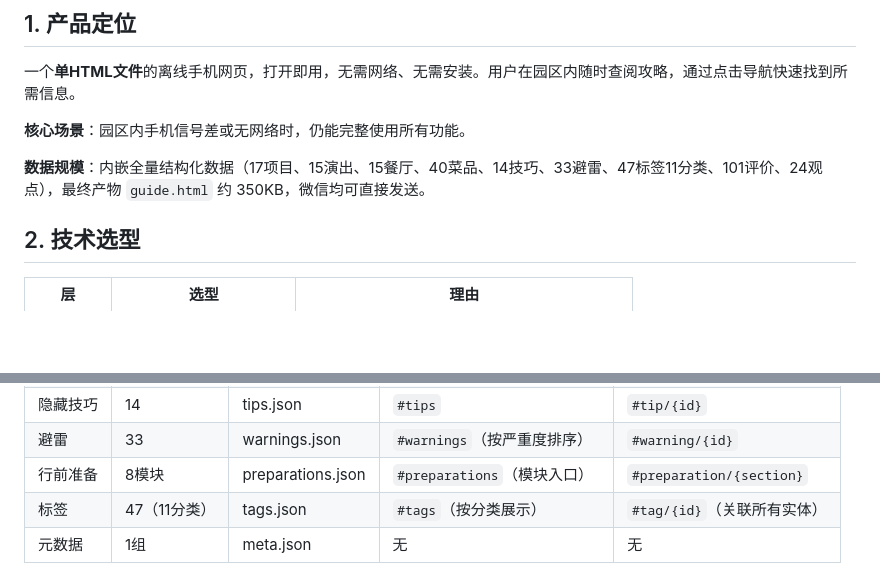
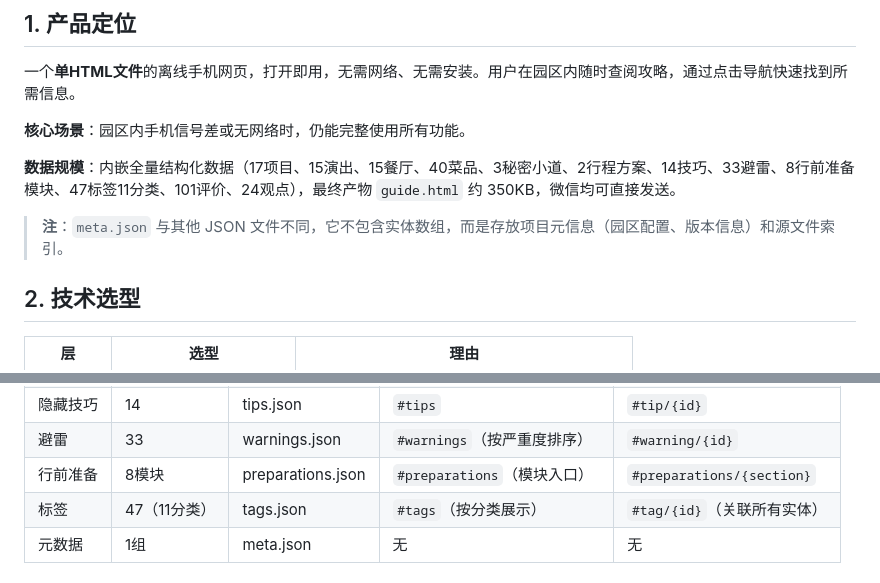
Before and after one commit to zlZayn/ai-batch-raw-to-offline-guide, a Markdown page: docs/design.md, 2 parts joined by grey strips. GitHub-like rendering; blank space fills up the shorter version.

```diff
--- a/docs/design.md
+++ b/docs/design.md
@@ -6,7 +6,9 @@
 
 **核心场景**：园区内手机信号差或无网络时，仍能完整使用所有功能。
 
-**数据规模**：内嵌全量结构化数据（17项目、15演出、15餐厅、40菜品、14技巧、33避雷、47标签11分类、101评价、24观点），最终产物 `guide.html` 约 350KB，微信均可直接发送。
+**数据规模**：内嵌全量结构化数据（17项目、15演出、15餐厅、40菜品、3秘密小道、2行程方案、14技巧、33避雷、8行前准备模块、47标签11分类、101评价、24观点），最终产物 `guide.html` 约 350KB，微信均可直接发送。
+
+> **注**：`meta.json` 与其他 JSON 文件不同，它不包含实体数组，而是存放项目元信息（园区配置、版本信息）和源文件索引。
 
 ## 2. 技术选型
 
@@ -39,7 +41,7 @@
 | 行程方案 | 2 | itineraries.json | `#itineraries` | `#itinerary/{id}` |
 | 隐藏技巧 | 14 | tips.json | `#tips` | `#tip/{id}` |
 | 避雷 | 33 | warnings.json | `#warnings`（按严重度排序） | `#warning/{id}` |
-| 行前准备 | 8模块 | preparations.json | `#preparations`（模块入口） | `#preparation/{section}` |
+| 行前准备 | 8模块 | preparations.json | `#preparations`（模块入口） | `#preparations/{section}` |
 | 标签 | 47（11分类） | tags.json | `#tags`（按分类展示） | `#tag/{id}`（关联所有实体） |
 | 元数据 | 1组 | meta.json | 无 | 无 |
 
```
Also changed, not shown: docs/usage.md (+43 -1 lines), git_personal_best_practices.md (+3 -1 lines).
